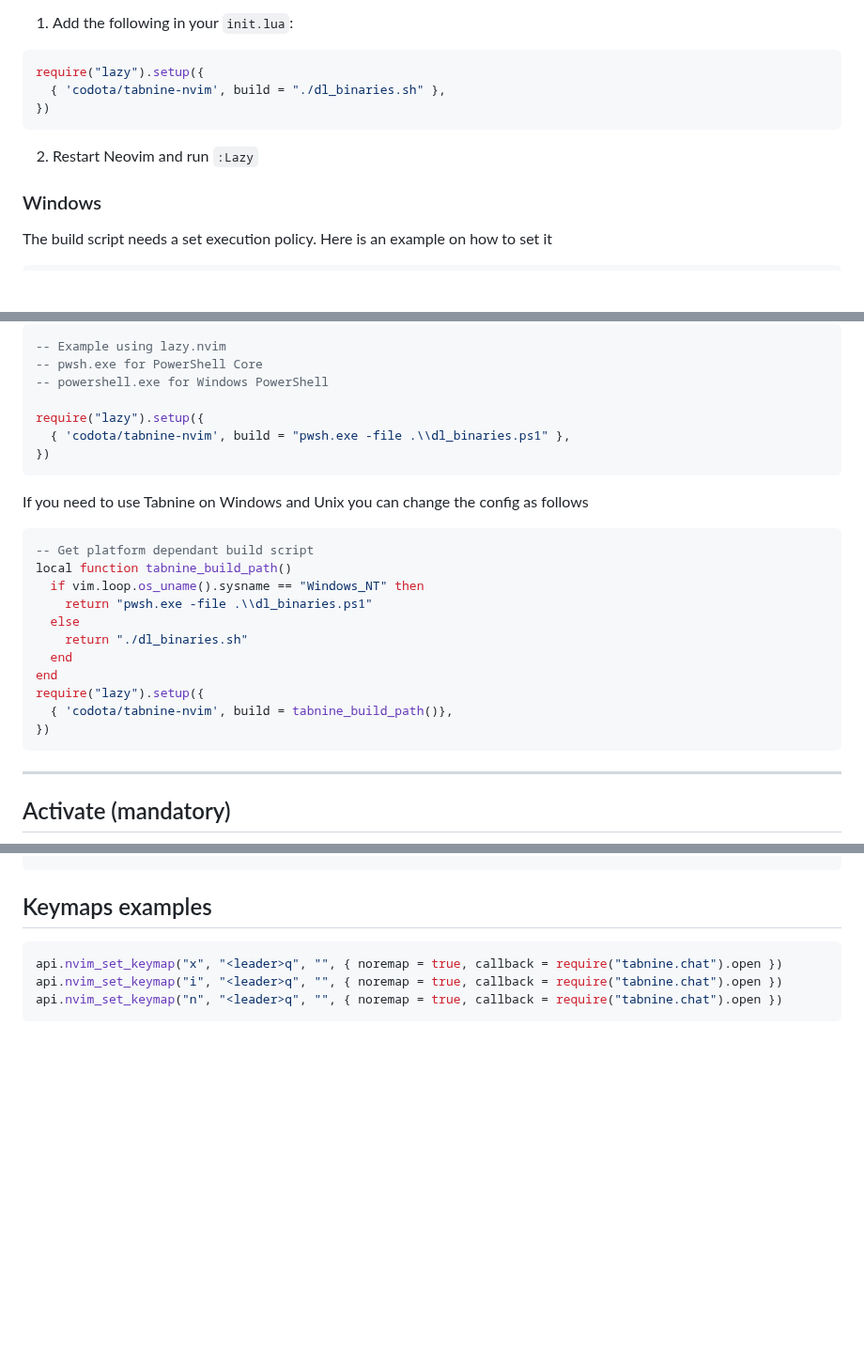
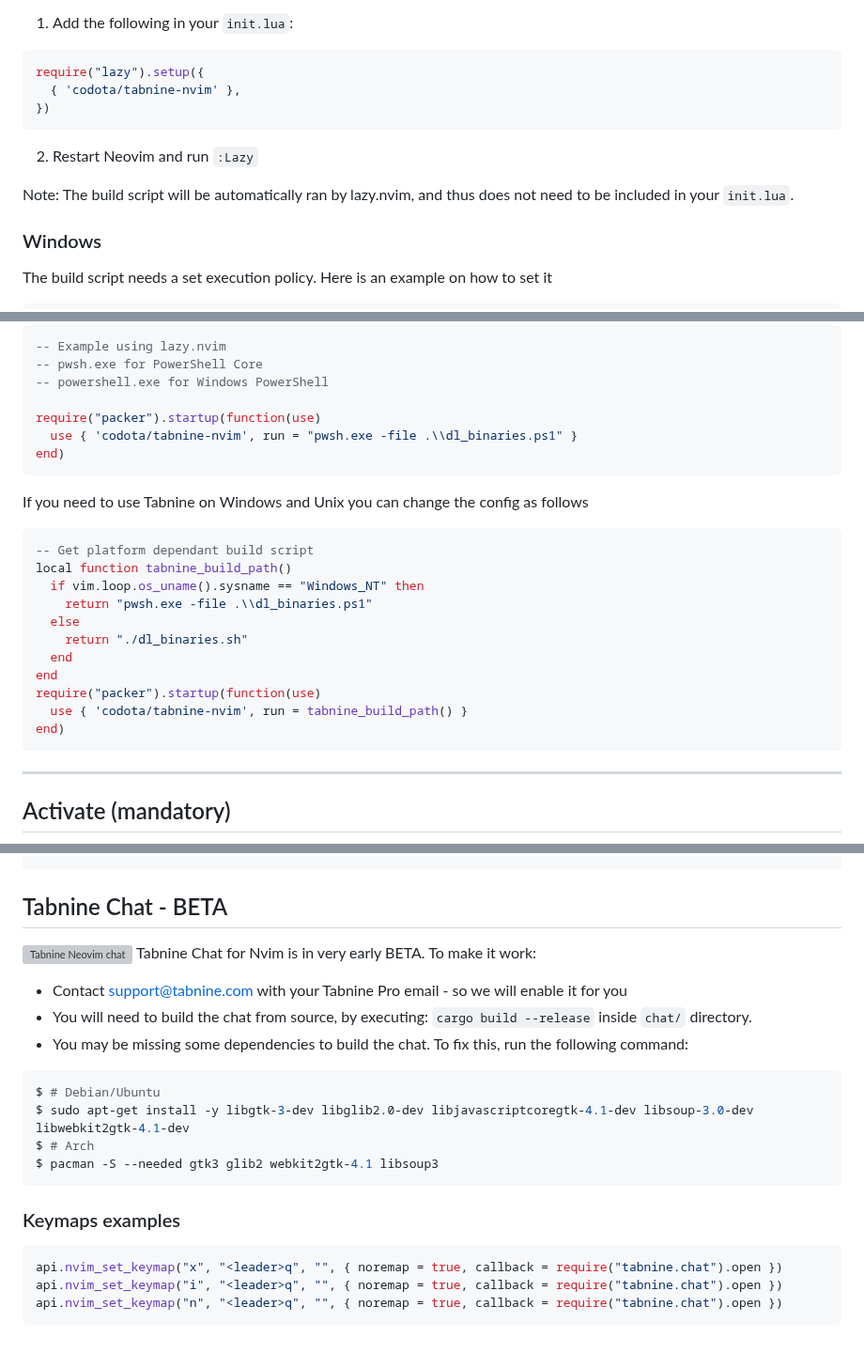
Before and after one commit to codota/tabnine-nvim, a Markdown page: README.md, 3 parts joined by grey strips. Shown at 94% size. Drawn GitHub-style; blank space fills up the shorter version; grey boxes are pictures that could not be loaded.

````diff
--- a/README.md
+++ b/README.md
@@ -63,11 +65,13 @@ Using [lazy.nvim](https://github.com/folke/lazy.nvim)
 
 ```lua
 require("lazy").setup({
-  { 'codota/tabnine-nvim', build = "./dl_binaries.sh" },
+  { 'codota/tabnine-nvim' },
 })
 ```
 
 2. Restart Neovim and run `:Lazy`
+
+Note: The build script will be automatically ran by lazy.nvim, and thus does not need to be included in your `init.lua`.
 
 ### Windows
 
@@ -91,9 +95,9 @@ Windows installations need to be adjusted to utilize PowerShell. This can be acc
 -- pwsh.exe for PowerShell Core
 -- powershell.exe for Windows PowerShell
 
-require("lazy").setup({
-  { 'codota/tabnine-nvim', build = "pwsh.exe -file .\\dl_binaries.ps1" },
-})
+require("packer").startup(function(use)
+  use { 'codota/tabnine-nvim', run = "pwsh.exe -file .\\dl_binaries.ps1" }
+end)
 ```
 
 If you need to use Tabnine on Windows and Unix you can change the config as follows
@@ -107,9 +111,9 @@ local function tabnine_build_path()
     return "./dl_binaries.sh"
   end
 end
-require("lazy").setup({
-  { 'codota/tabnine-nvim', build = tabnine_build_path()},
-})
+require("packer").startup(function(use)
+  use { 'codota/tabnine-nvim', run = tabnine_build_path() }
+end)
 ```
 
 ---
@@ -232,7 +236,23 @@ require('tabnine').setup({
 })
 ```
 
-## Keymaps examples
+## Tabnine Chat - BETA
+
+![Tabnine Neovim chat](https://github.com/codota/tabnine-nvim/blob/master/examples/python-chat.gif)
+Tabnine Chat for Nvim is in very early BETA. To make it work:
+
+- Contact support@tabnine.com with your Tabnine Pro email - so we will enable it for you
+- You will need to build the chat from source, by executing: `cargo build --release` inside `chat/` directory.
+- You may be missing some dependencies to build the chat. To fix this, run the following command:
+
+```shell
+$ # Debian/Ubuntu
+$ sudo apt-get install -y libgtk-3-dev libglib2.0-dev libjavascriptcoregtk-4.1-dev libsoup-3.0-dev libwebkit2gtk-4.1-dev
+$ # Arch
+$ pacman -S --needed gtk3 glib2 webkit2gtk-4.1 libsoup3
+```
+
+### Keymaps examples
 
 ```lua
 api.nvim_set_keymap("x", "<leader>q", "", { noremap = true, callback = require("tabnine.chat").open })
````
Also changed, not shown: other parts of README.md (+2 -0 lines).
